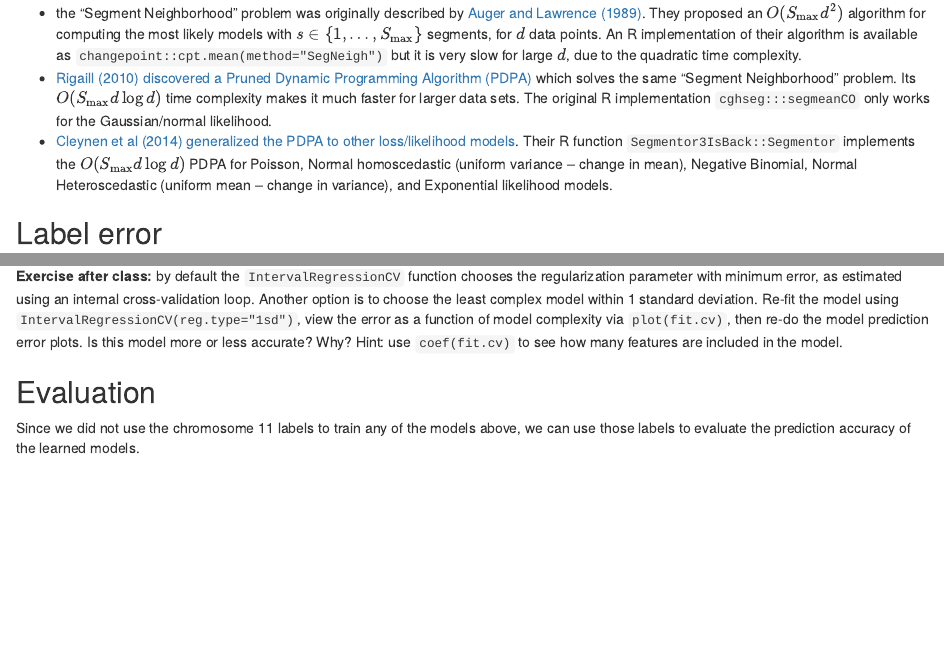
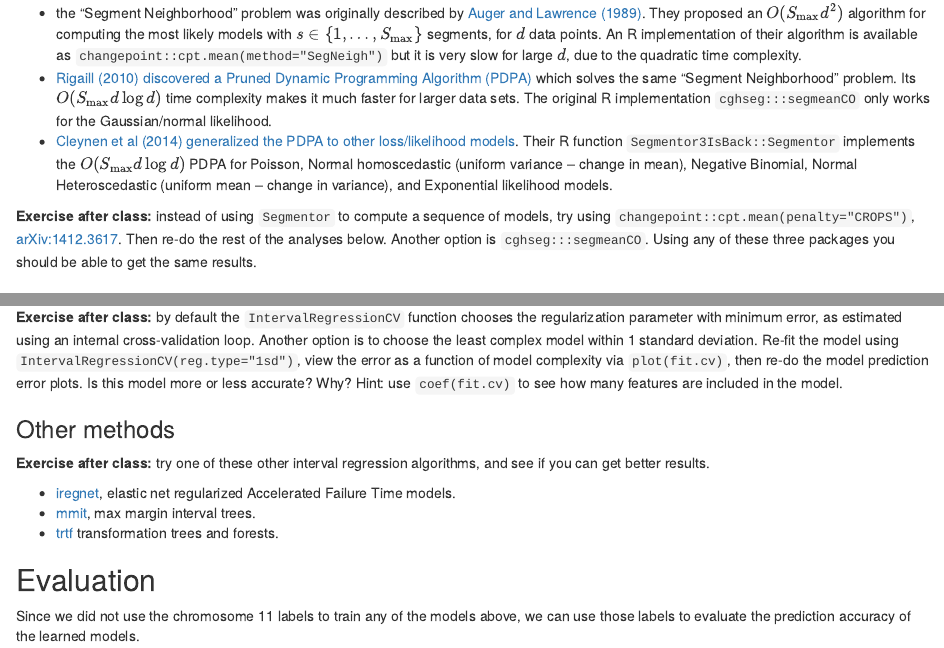
Before and after one commit to tdhock/change-tutorial, an R Markdown document (Supervised.Rmd): the page in a window 1100 px wide, from 10390 px down, and a second part further down, joined at a grey line. Rendered offline with R 4.5, knitr and Pandoc, with nearby package versions; some code elsewhere in the file could not run offline.

Commit message:
link to other learners

```diff
--- a/Supervised.Rmd
+++ b/Supervised.Rmd
@@ -631,6 +631,14 @@ A few references about the algorithm implemented in the `Segmentor` function:
   (uniform variance -- change in mean), Negative Binomial, Normal
   Heteroscedastic (uniform mean -- change in variance), and
   Exponential likelihood models.
+
+**Exercise after class:** instead of using `Segmentor` to compute a
+sequence of models, try using
+`changepoint::cpt.mean(penalty="CROPS")`,
+[arXiv:1412.3617](https://arxiv.org/abs/1412.3617). Then re-do the
+rest of the analyses below. Another option is
+`cghseg:::segmeanCO`. Using any of these three packages you should be
+able to get the same results.
 
 ## Label error
 
@@ -1655,6 +1663,17 @@ model prediction error plots. Is this model more or less accurate?
 Why?  Hint: use `coef(fit.cv)` to see how many features are included
 in the model.
 
+### Other methods
+
+**Exercise after class:** try one of these other interval regression
+algorithms, and see if you can get better results.
+
+* [iregnet](https://github.com/anujkhare/iregnet), elastic net
+  regularized Accelerated Failure Time models.
+* [mmit](https://github.com/aldro61/mmit), max margin interval trees.
+* [trtf](https://r-forge.r-project.org/R/?group_id=1322)
+  transformation trees and forests.
+
 ## Evaluation
 
 Since we did not use the chromosome 11 labels to train any of the
```
